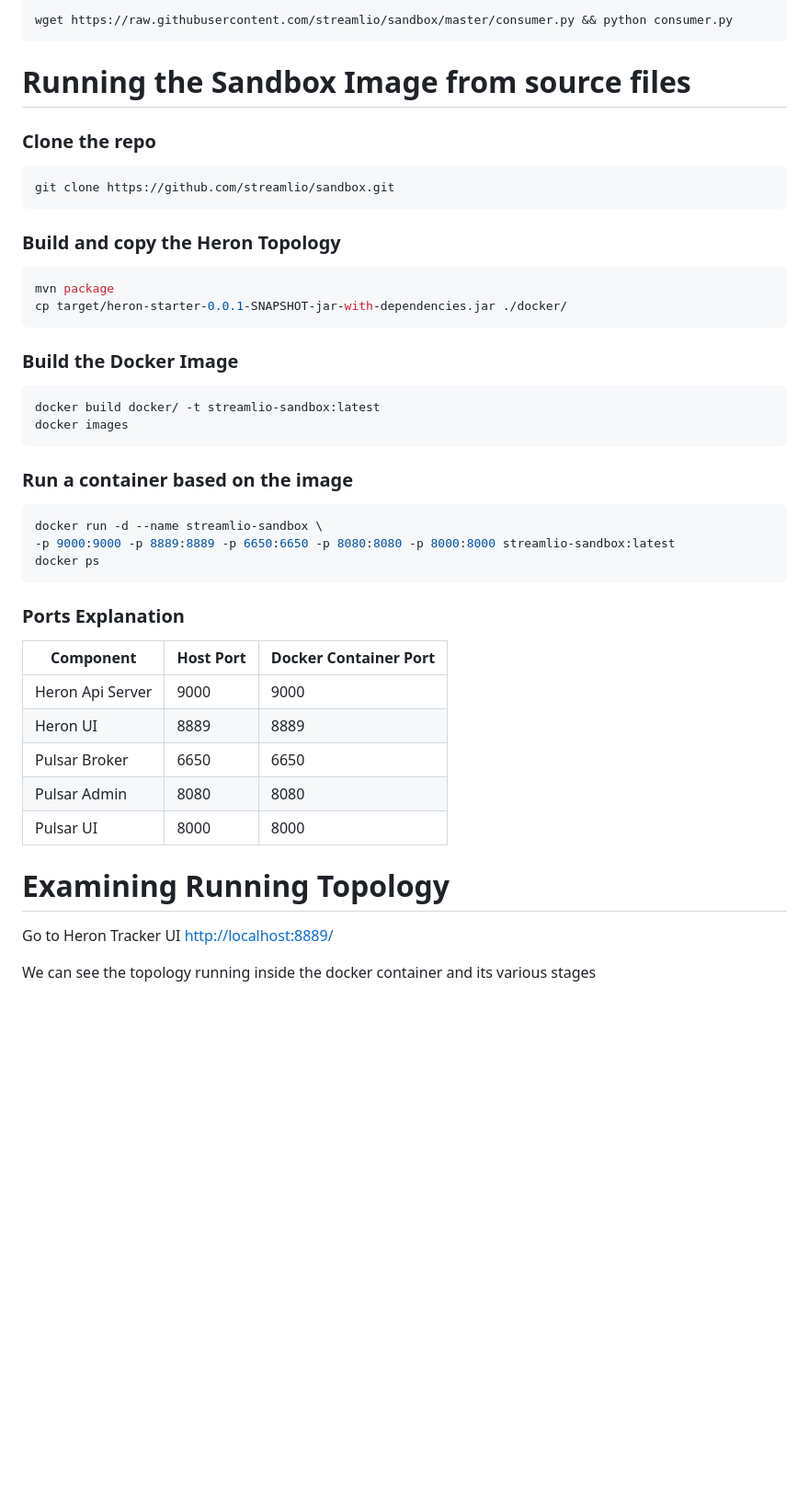
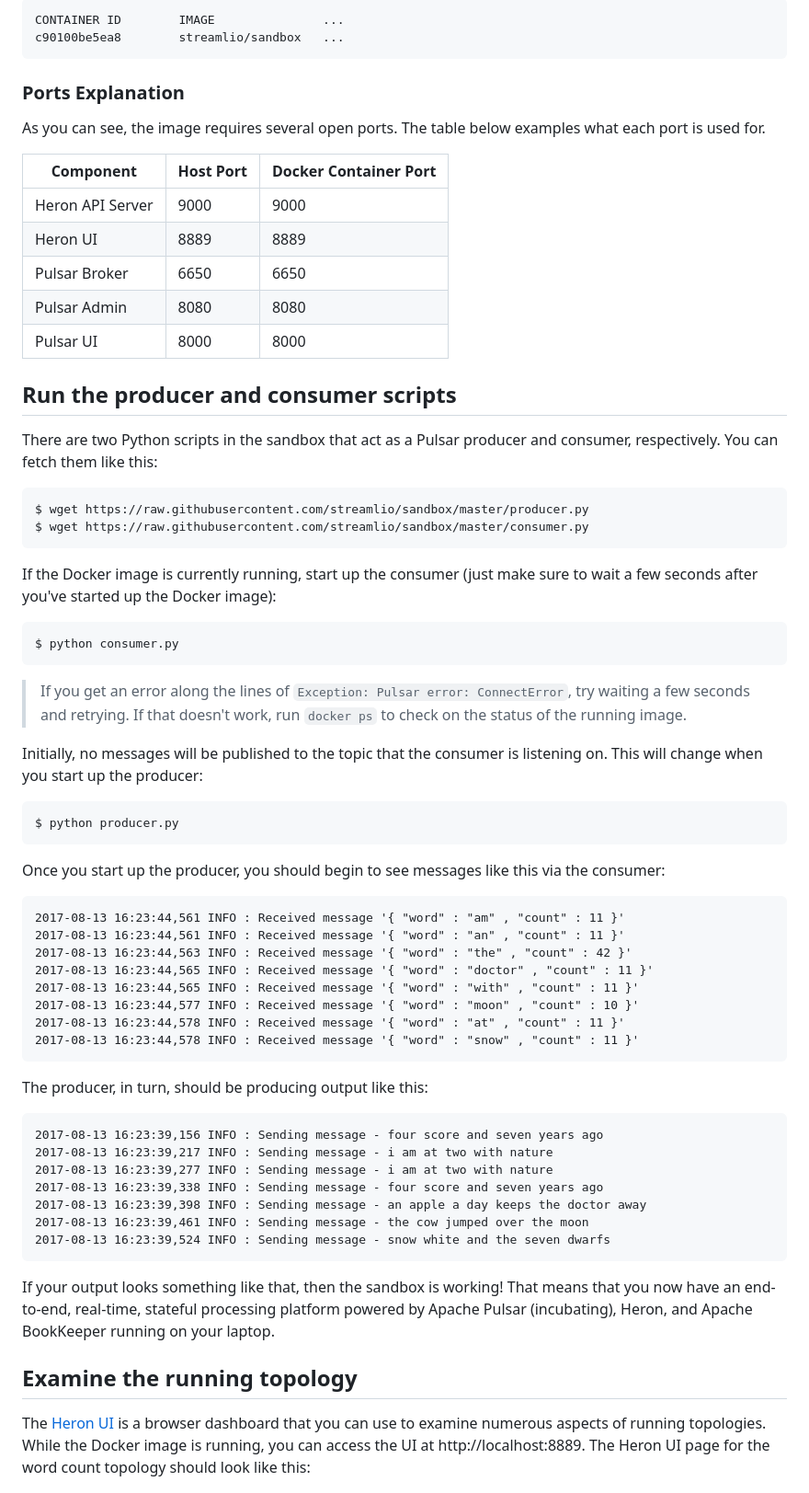
Before and after one commit to zoomis/sandbox, a Markdown page: README.MD, the part around the change printed below. Shown: that part at 92% size. GitHub-like rendering; blank space fills up the shorter version.

````diff
--- a/README.MD
+++ b/README.MD
@@ -61,50 +55,73 @@ wget https://raw.githubusercontent.com/streamlio/sandbox/master/producer.py && p
 ```
-
-```bash
-wget https://raw.githubusercontent.com/streamlio/sandbox/master/consumer.py && python consumer.py
-```
-
-# Running the Sandbox Image from source files
-
-### Clone the repo
-```bash
-git clone https://github.com/streamlio/sandbox.git
-```
-
-### Build and copy the Heron Topology
-```bash
-mvn package
-cp target/heron-starter-0.0.1-SNAPSHOT-jar-with-dependencies.jar ./docker/
-```
-
-### Build the Docker Image
-```bash
-docker build docker/ -t streamlio-sandbox:latest
-docker images
-```
-
-### Run a container based on the image
-```bash
-docker run -d --name streamlio-sandbox \
--p 9000:9000 -p 8889:8889 -p 6650:6650 -p 8080:8080 -p 8000:8000 streamlio-sandbox:latest
-docker ps
+CONTAINER ID        IMAGE               ...
+c90100be5ea8        streamlio/sandbox   ...
 ```
 
 ### Ports Explanation
 
+As you can see, the image requires several open ports. The table below examples what each port is used for.
+
 | Component        | Host Port     | Docker Container Port |
 | ---------------- | ------------- | --------------------- |
-| Heron Api Server | 9000          | 9000                  |
+| Heron API Server | 9000          | 9000                  |
 | Heron UI         | 8889          | 8889                  |
 | Pulsar Broker    | 6650          | 6650                  |
 | Pulsar Admin     | 8080          | 8080                  |
 | Pulsar UI        | 8000          | 8000                  |
 
-# Examining Running Topology
+## Run the producer and consumer scripts
 
-Go to Heron Tracker UI [http://localhost:8889/](http://localhost:8889/)
+There are two Python scripts in the sandbox that act as a Pulsar producer and consumer, respectively. You can fetch them like this:
 
-We can see the topology running inside the docker container and its various stages
+```bash
+$ wget https://raw.githubusercontent.com/streamlio/sandbox/master/producer.py
+$ wget https://raw.githubusercontent.com/streamlio/sandbox/master/consumer.py
+```
+
+If the Docker image is currently running, start up the consumer (just make sure to wait a few seconds after you've started up the Docker image):
+
+```bash
+$ python consumer.py
+```
+
+> If you get an error along the lines of `Exception: Pulsar error: ConnectError`, try waiting a few seconds and retrying. If that doesn't work, run `docker ps` to check on the status of the running image.
+
+Initially, no messages will be published to the topic that the consumer is listening on. This will change when you start up the producer:
+
+```bash
+$ python producer.py
+```
+
+Once you start up the producer, you should begin to see messages like this via the consumer:
+
+```
+2017-08-13 16:23:44,561 INFO : Received message '{ "word" : "am" , "count" : 11 }'
+2017-08-13 16:23:44,561 INFO : Received message '{ "word" : "an" , "count" : 11 }'
+2017-08-13 16:23:44,563 INFO : Received message '{ "word" : "the" , "count" : 42 }'
+2017-08-13 16:23:44,565 INFO : Received message '{ "word" : "doctor" , "count" : 11 }'
+2017-08-13 16:23:44,565 INFO : Received message '{ "word" : "with" , "count" : 11 }'
+2017-08-13 16:23:44,577 INFO : Received message '{ "word" : "moon" , "count" : 10 }'
+2017-08-13 16:23:44,578 INFO : Received message '{ "word" : "at" , "count" : 11 }'
+2017-08-13 16:23:44,578 INFO : Received message '{ "word" : "snow" , "count" : 11 }'
+```
+
+The producer, in turn, should be producing output like this:
+
+```
+2017-08-13 16:23:39,156 INFO : Sending message - four score and seven years ago
+2017-08-13 16:23:39,217 INFO : Sending message - i am at two with nature
+2017-08-13 16:23:39,277 INFO : Sending message - i am at two with nature
+2017-08-13 16:23:39,338 INFO : Sending message - four score and seven years ago
+2017-08-13 16:23:39,398 INFO : Sending message - an apple a day keeps the doctor away
+2017-08-13 16:23:39,461 INFO : Sending message - the cow jumped over the moon
+2017-08-13 16:23:39,524 INFO : Sending message - snow white and the seven dwarfs
+```
+
+If your output looks something like that, then the sandbox is working! That means that you now have an end-to-end, real-time, stateful processing platform powered by Apache Pulsar (incubating), Heron, and Apache BookKeeper running on your laptop.
+
+## Examine the running topology
+
+The [Heron UI](https://twitter.github.io/heron/docs/operators/heron-ui/) is a browser dashboard that you can use to examine numerous aspects of running topologies. While the Docker image is running, you can access the UI at http://localhost:8889. The Heron UI page for the word count topology should look like this:
 
 ![Topology Examination](images/WordCountPulsarTopology.png)
 
````
Also changed, not shown: other parts of README.MD (+84 -90 lines), images/SandboxDiagram.png (renamed from images/TopologyExplain.png).
